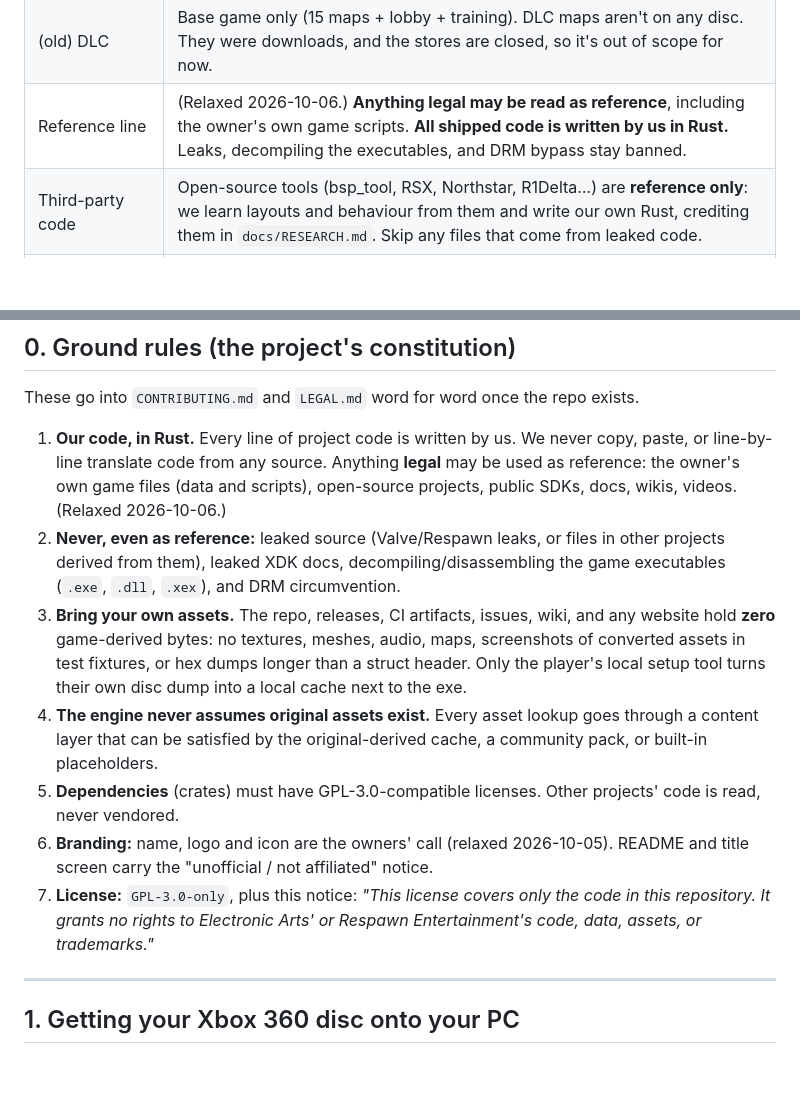
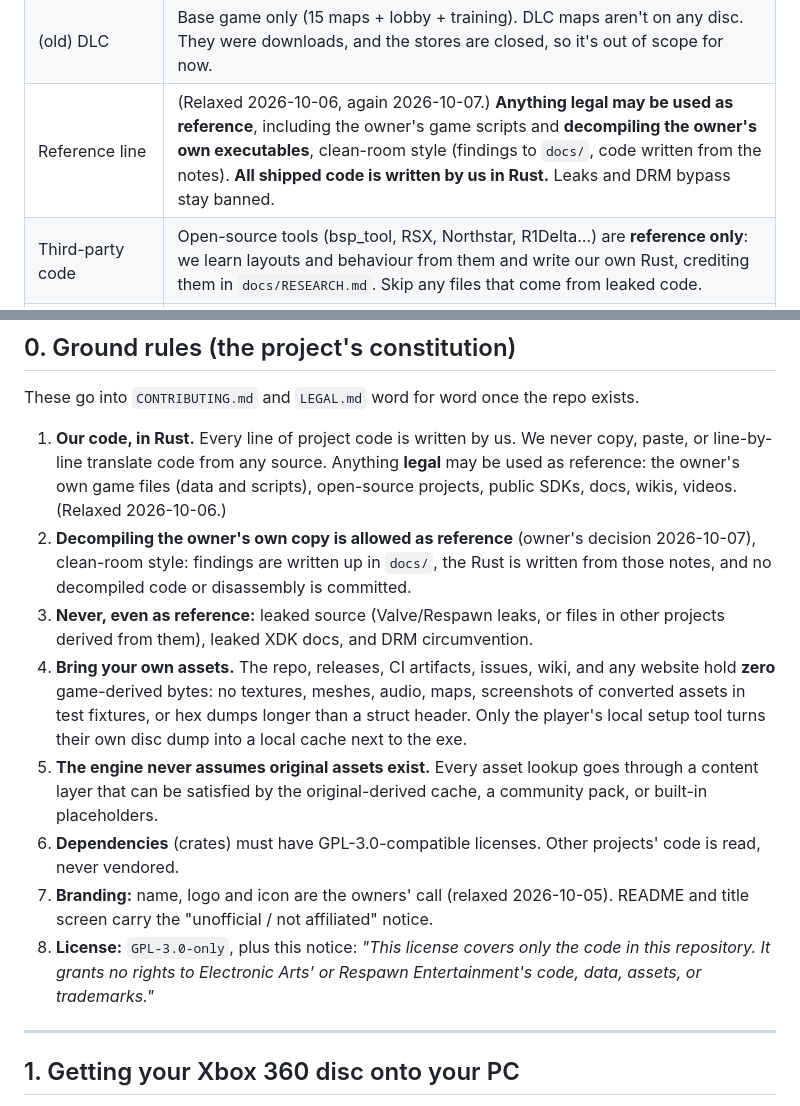
Before and after one commit to Guernica4u/pilotframe, a Markdown page: PLAN.md, 2 parts joined by grey strips. Drawn GitHub-style; blank space fills up the shorter version.

```diff
--- a/PLAN.md
+++ b/PLAN.md
@@ -29,7 +29,7 @@ Status: **Milestones 0 and 1 done. Milestone 2 (raw map geometry) next.** Format
 | Public goal | Repo goes public when it **boots to the menu and you can pick a map and walk it with real pilot movement** (incl. wall-running). No enemies needed. |
 | DLC | **Only DLC the owner downloaded themselves** (e.g. an old PC install or the Xbox 360's hard drive). Never from other people. The stores are closed. Setup will pick DLC up if it's present. Base game first. |
 | (old) DLC | Base game only (15 maps + lobby + training). DLC maps aren't on any disc. They were downloads, and the stores are closed, so it's out of scope for now. |
-| Reference line | (Relaxed 2026-10-06.) **Anything legal may be read as reference**, including the owner's own game scripts. **All shipped code is written by us in Rust.** Leaks, decompiling the executables, and DRM bypass stay banned. |
+| Reference line | (Relaxed 2026-10-06, again 2026-10-07.) **Anything legal may be used as reference**, including the owner's game scripts and **decompiling the owner's own executables**, clean-room style (findings to `docs/`, code written from the notes). **All shipped code is written by us in Rust.** Leaks and DRM bypass stay banned. |
 | Third-party code | Open-source tools (bsp_tool, RSX, Northstar, R1Delta…) are **reference only**: we learn layouts and behaviour from them and write our own Rust, crediting them in `docs/RESEARCH.md`. Skip any files that come from leaked code. |
 | Measurement footage | No 360 console and no capture card, so we'll use **YouTube footage of the 360 version** that the owner picks, analysed frame by frame. Lower precision (360 ran ~30 fps at sub-720p), so we average over many clips. |
 | Codename | `Pilotframe` (`pf-*`) until a real name is chosen. |
@@ -45,12 +45,13 @@ Status: **Milestones 0 and 1 done. Milestone 2 (raw map geometry) next.** Format
 These go into `CONTRIBUTING.md` and `LEGAL.md` word for word once the repo exists.
 
 1. **Our code, in Rust.** Every line of project code is written by us. We never copy, paste, or line-by-line translate code from any source. Anything **legal** may be used as reference: the owner's own game files (data and scripts), open-source projects, public SDKs, docs, wikis, videos. (Relaxed 2026-10-06.)
-2. **Never, even as reference:** leaked source (Valve/Respawn leaks, or files in other projects derived from them), leaked XDK docs, decompiling/disassembling the game executables (`.exe`, `.dll`, `.xex`), and DRM circumvention.
-3. **Bring your own assets.** The repo, releases, CI artifacts, issues, wiki, and any website hold **zero** game-derived bytes: no textures, meshes, audio, maps, screenshots of converted assets in test fixtures, or hex dumps longer than a struct header. Only the player's local setup tool turns their own disc dump into a local cache next to the exe.
-4. **The engine never assumes original assets exist.** Every asset lookup goes through a content layer that can be satisfied by the original-derived cache, a community pack, or built-in placeholders.
-5. **Dependencies** (crates) must have GPL-3.0-compatible licenses. Other projects' code is read, never vendored.
-6. **Branding:** name, logo and icon are the owners' call (relaxed 2026-10-05). README and title screen carry the "unofficial / not affiliated" notice.
-7. **License:** `GPL-3.0-only`, plus this notice: *"This license covers only the code in this repository. It grants no rights to Electronic Arts' or Respawn Entertainment's code, data, assets, or trademarks."*
+2. **Decompiling the owner's own copy is allowed as reference** (owner's decision 2026-10-07), clean-room style: findings are written up in `docs/`, the Rust is written from those notes, and no decompiled code or disassembly is committed.
+3. **Never, even as reference:** leaked source (Valve/Respawn leaks, or files in other projects derived from them), leaked XDK docs, and DRM circumvention.
+4. **Bring your own assets.** The repo, releases, CI artifacts, issues, wiki, and any website hold **zero** game-derived bytes: no textures, meshes, audio, maps, screenshots of converted assets in test fixtures, or hex dumps longer than a struct header. Only the player's local setup tool turns their own disc dump into a local cache next to the exe.
+5. **The engine never assumes original assets exist.** Every asset lookup goes through a content layer that can be satisfied by the original-derived cache, a community pack, or built-in placeholders.
+6. **Dependencies** (crates) must have GPL-3.0-compatible licenses. Other projects' code is read, never vendored.
+7. **Branding:** name, logo and icon are the owners' call (relaxed 2026-10-05). README and title screen carry the "unofficial / not affiliated" notice.
+8. **License:** `GPL-3.0-only`, plus this notice: *"This license covers only the code in this repository. It grants no rights to Electronic Arts' or Respawn Entertainment's code, data, assets, or trademarks."*
 
 ---
 
```
Also changed, not shown: CLAUDE.md (+3 -2 lines).
